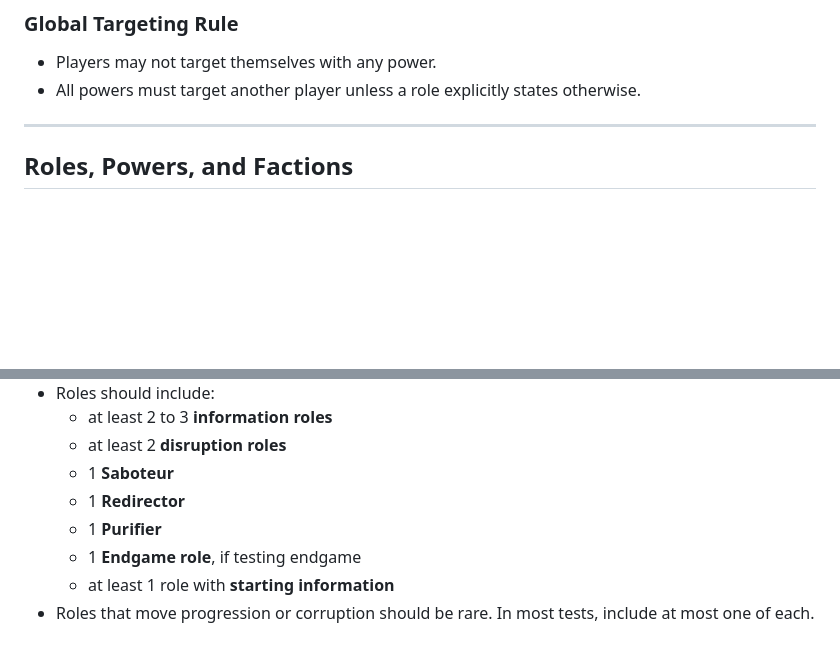
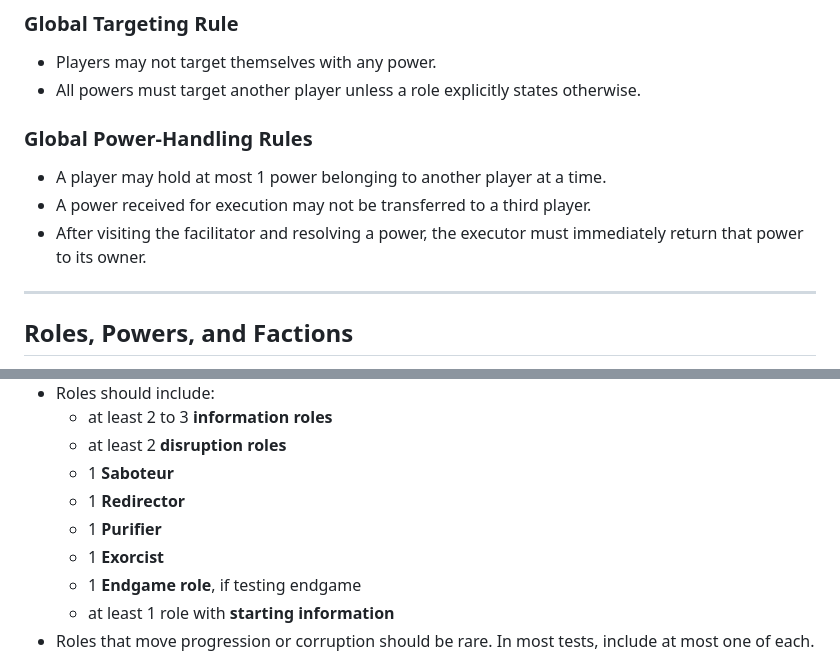
Before and after one commit to kevprice/colony-game, a Markdown page: README.md, 2 parts joined by grey strips. Drawn GitHub-style; blank space fills up the shorter version.

```diff
--- a/README.md
+++ b/README.md
@@ -49,6 +49,12 @@ The game runs continuously with no fixed rounds.
 
 - Players may not target themselves with any power.
 - All powers must target another player unless a role explicitly states otherwise.
+
+### Global Power-Handling Rules
+
+- A player may hold at most 1 power belonging to another player at a time.
+- A power received for execution may not be transferred to a third player.
+- After visiting the facilitator and resolving a power, the executor must immediately return that power to its owner.
 
 ---
 
@@ -110,6 +116,7 @@ Players win if the final colony state favors their faction.
   - 1 **Saboteur**
   - 1 **Redirector**
   - 1 **Purifier**
+  - 1 **Exorcist**
   - 1 **Endgame role**, if testing endgame
   - at least 1 role with **starting information**
 - Roles that move progression or corruption should be rare. In most tests, include at most one of each.
```
Also changed, not shown: other parts of README.md (+34 -13 lines), roles.md (+208 -96 lines).
